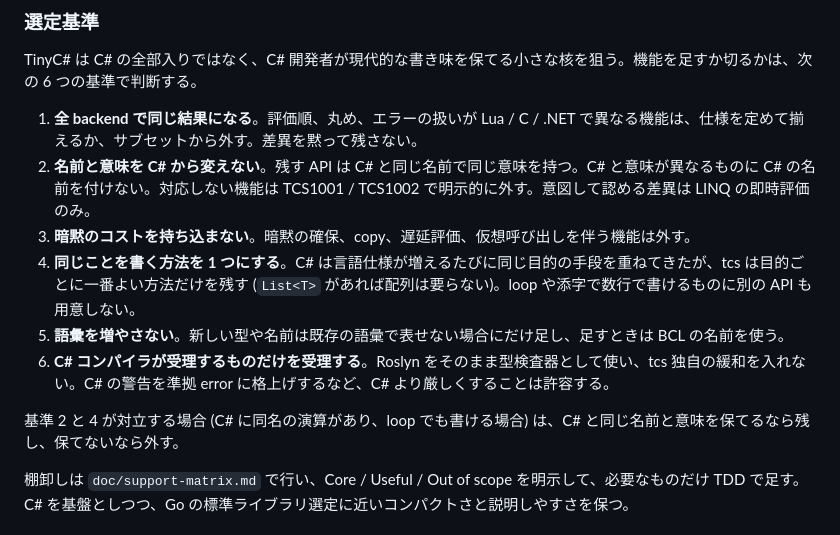
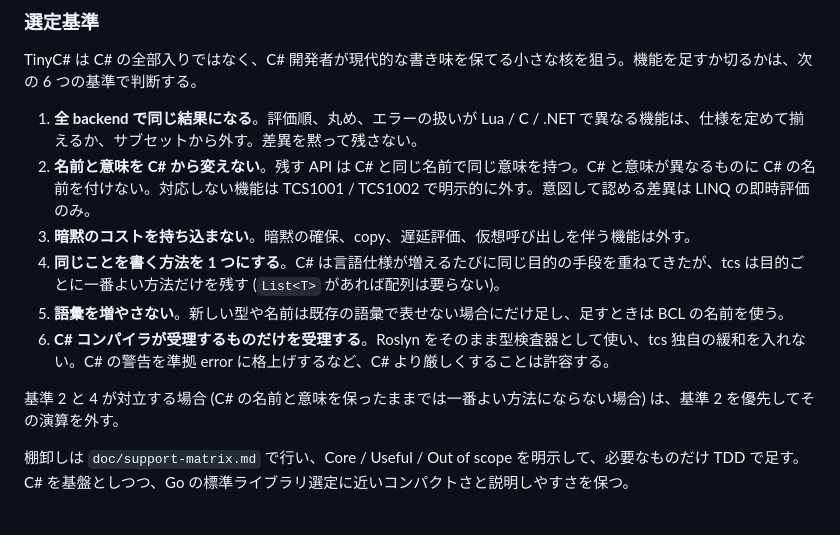
Before and after one commit to neguse/tcs, a Markdown page: objective.md, the part around the change. Rendered like a GitHub page.

Commit message:
docs: 選定基準 4 から「loop や添字で書けるものは用意しない」を外し、対立時の扱いを一番よい方法の観点に揃える
Co-Authored-By: Claude Fable 5.1 <noreply@anthropic.com>
Claude-Session: https://claude.ai/code/session_01WhAme7cm9sLjf7bp6k8Y4S

```diff
--- a/objective.md
+++ b/objective.md
@@ -67,11 +67,11 @@ TinyC# は C# の全部入りではなく、C# 開発者が現代的な書き味
 1. **全 backend で同じ結果になる**。評価順、丸め、エラーの扱いが Lua / C / .NET で異なる機能は、仕様を定めて揃えるか、サブセットから外す。差異を黙って残さない。
 2. **名前と意味を C# から変えない**。残す API は C# と同じ名前で同じ意味を持つ。C# と意味が異なるものに C# の名前を付けない。対応しない機能は TCS1001 / TCS1002 で明示的に外す。意図して認める差異は LINQ の即時評価のみ。
 3. **暗黙のコストを持ち込まない**。暗黙の確保、copy、遅延評価、仮想呼び出しを伴う機能は外す。
-4. **同じことを書く方法を 1 つにする**。C# は言語仕様が増えるたびに同じ目的の手段を重ねてきたが、tcs は目的ごとに一番よい方法だけを残す (`List<T>` があれば配列は要らない)。loop や添字で数行で書けるものに別の API も用意しない。
+4. **同じことを書く方法を 1 つにする**。C# は言語仕様が増えるたびに同じ目的の手段を重ねてきたが、tcs は目的ごとに一番よい方法だけを残す (`List<T>` があれば配列は要らない)。
 5. **語彙を増やさない**。新しい型や名前は既存の語彙で表せない場合にだけ足し、足すときは BCL の名前を使う。
 6. **C# コンパイラが受理するものだけを受理する**。Roslyn をそのまま型検査器として使い、tcs 独自の緩和を入れない。C# の警告を準拠 error に格上げするなど、C# より厳しくすることは許容する。
 
-基準 2 と 4 が対立する場合 (C# に同名の演算があり、loop でも書ける場合) は、C# と同じ名前と意味を保てるなら残し、保てないなら外す。
+基準 2 と 4 が対立する場合 (C# の名前と意味を保ったままでは一番よい方法にならない場合) は、基準 2 を優先してその演算を外す。
 
 棚卸しは `doc/support-matrix.md` で行い、Core / Useful / Out of scope を明示して、必要なものだけ TDD で足す。C# を基盤としつつ、Go の標準ライブラリ選定に近いコンパクトさと説明しやすさを保つ。
 
```
